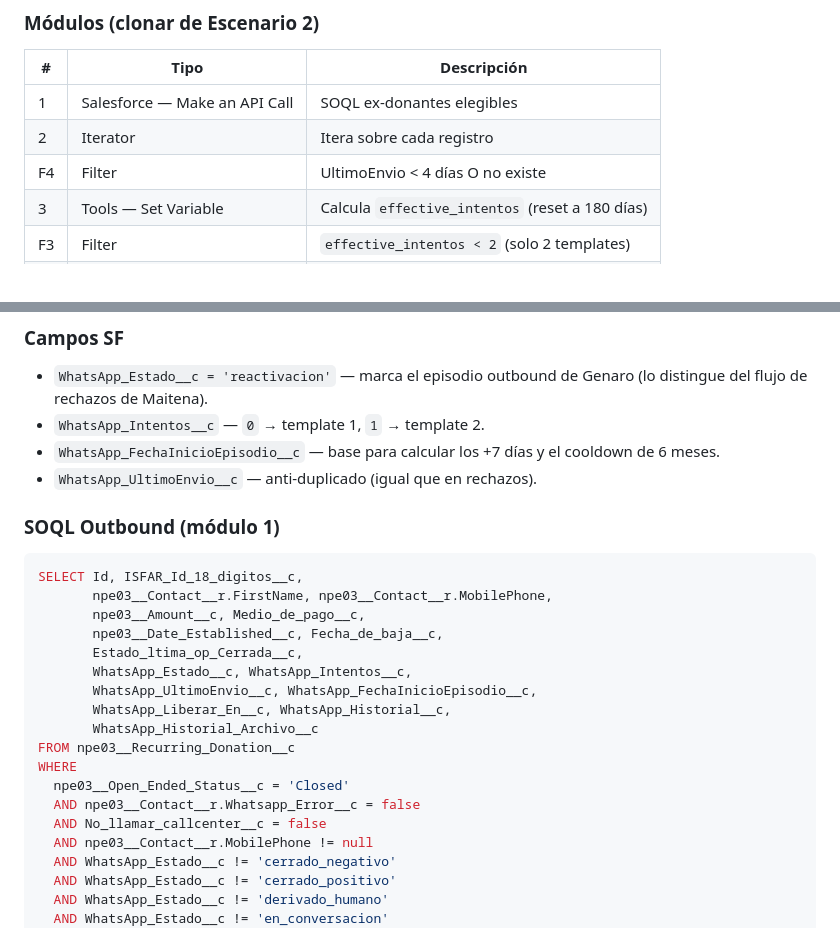
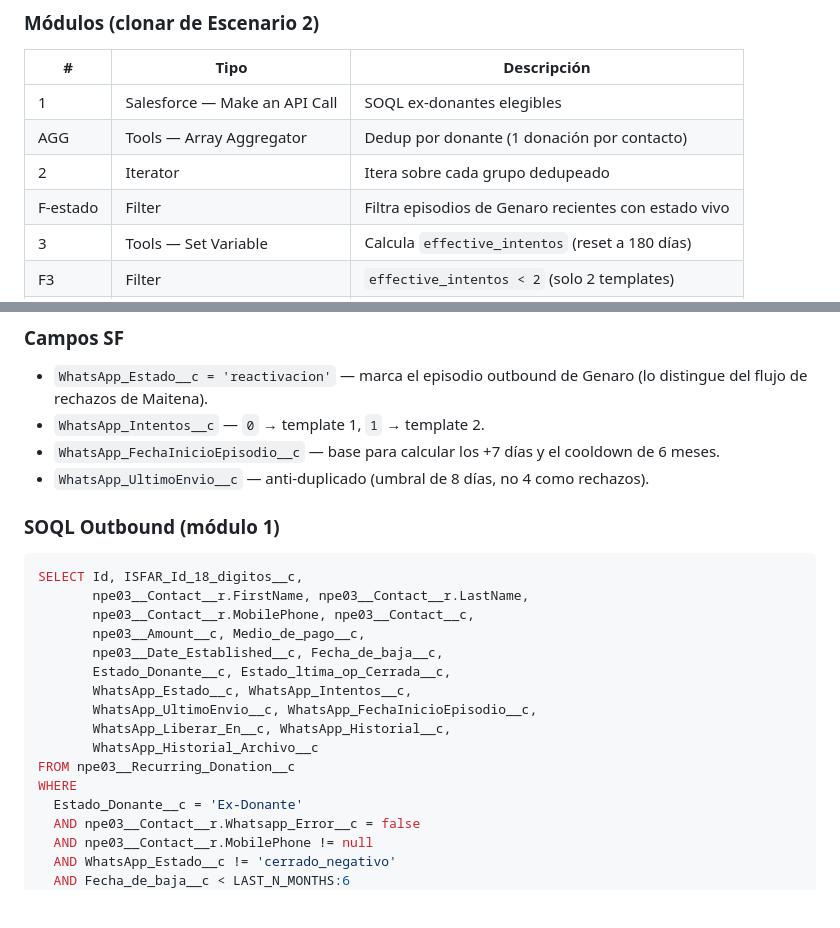
Before and after one commit to adanlevy/isf-consola-bot, a Markdown page: ISF_Make_Escenarios.md, 2 parts joined by grey strips. Drawn GitHub-style; blank space fills up the shorter version.

````diff
--- a/ISF_Make_Escenarios.md
+++ b/ISF_Make_Escenarios.md
@@ -186,8 +186,9 @@ WHERE
 | # | Tipo | Descripción |
 |---|---|---|
 | 1 | Salesforce — Make an API Call | SOQL ex-donantes elegibles |
-| 2 | Iterator | Itera sobre cada registro |
-| F4 | Filter | UltimoEnvio < 4 días O no existe |
+| AGG | Tools — Array Aggregator | Dedup por donante (1 donación por contacto) |
+| 2 | Iterator | Itera sobre cada grupo dedupeado |
+| F-estado | Filter | Filtra episodios de Genaro recientes con estado vivo |
 | 3 | Tools — Set Variable | Calcula `effective_intentos` (reset a 180 días) |
 | F3 | Filter | `effective_intentos < 2` (solo 2 templates) |
 | 6 | HTTP — Twilio | Envía template con ContentSid según intento |
@@ -205,27 +206,25 @@ WHERE
 - `WhatsApp_Estado__c = 'reactivacion'` — marca el episodio outbound de Genaro (lo distingue del flujo de rechazos de Maitena).
 - `WhatsApp_Intentos__c` — `0` → template 1, `1` → template 2.
 - `WhatsApp_FechaInicioEpisodio__c` — base para calcular los +7 días y el cooldown de 6 meses.
-- `WhatsApp_UltimoEnvio__c` — anti-duplicado (igual que en rechazos).
+- `WhatsApp_UltimoEnvio__c` — anti-duplicado (umbral de 8 días, no 4 como rechazos).
 
 ### SOQL Outbound (módulo 1)
 ```sql
 SELECT Id, ISFAR_Id_18_digitos__c,
-       npe03__Contact__r.FirstName, npe03__Contact__r.MobilePhone,
+       npe03__Contact__r.FirstName, npe03__Contact__r.LastName,
+       npe03__Contact__r.MobilePhone, npe03__Contact__c,
        npe03__Amount__c, Medio_de_pago__c,
        npe03__Date_Established__c, Fecha_de_baja__c,
-       Estado_ltima_op_Cerrada__c,
+       Estado_Donante__c, Estado_ltima_op_Cerrada__c,
        WhatsApp_Estado__c, WhatsApp_Intentos__c,
        WhatsApp_UltimoEnvio__c, WhatsApp_FechaInicioEpisodio__c,
        WhatsApp_Liberar_En__c, WhatsApp_Historial__c,
        WhatsApp_Historial_Archivo__c
 FROM npe03__Recurring_Donation__c
 WHERE
-  npe03__Open_Ended_Status__c = 'Closed'
+  Estado_Donante__c = 'Ex-Donante'
   AND npe03__Contact__r.Whatsapp_Error__c = false
-  AND No_llamar_callcenter__c = false
   AND npe03__Contact__r.MobilePhone != null
   AND WhatsApp_Estado__c != 'cerrado_negativo'
-  AND WhatsApp_Estado__c != 'cerrado_positivo'
-  AND WhatsApp_Estado__c != 'derivado_humano'
-  AND WhatsApp_Estado__c != 'en_conversacion'
+  AND Fecha_de_baja__c < LAST_N_MONTHS:6
   AND (WhatsApp_Liberar_En__c = null OR WhatsApp_Liberar_En__c <= TODAY)
````
Also changed, not shown: other parts of ISF_Make_Escenarios.md (+36 -9 lines).
